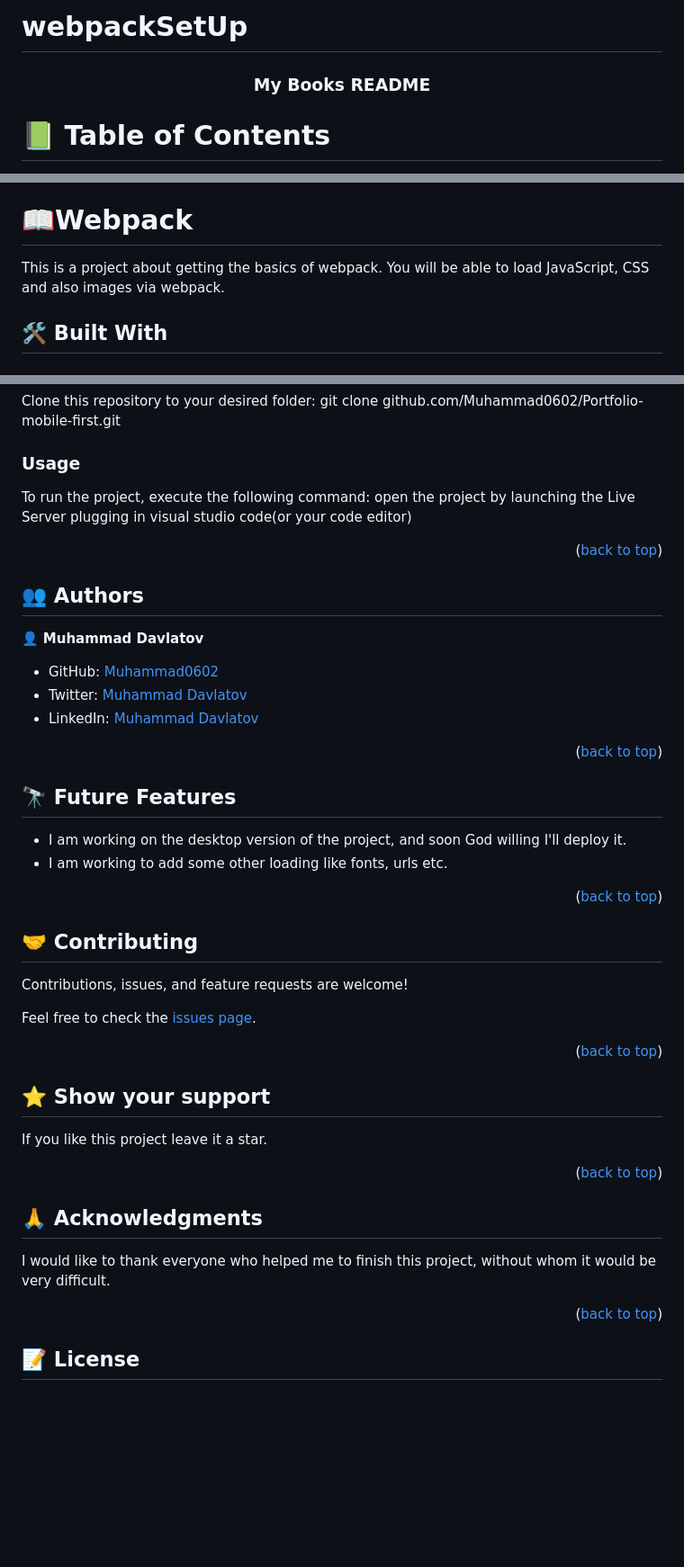
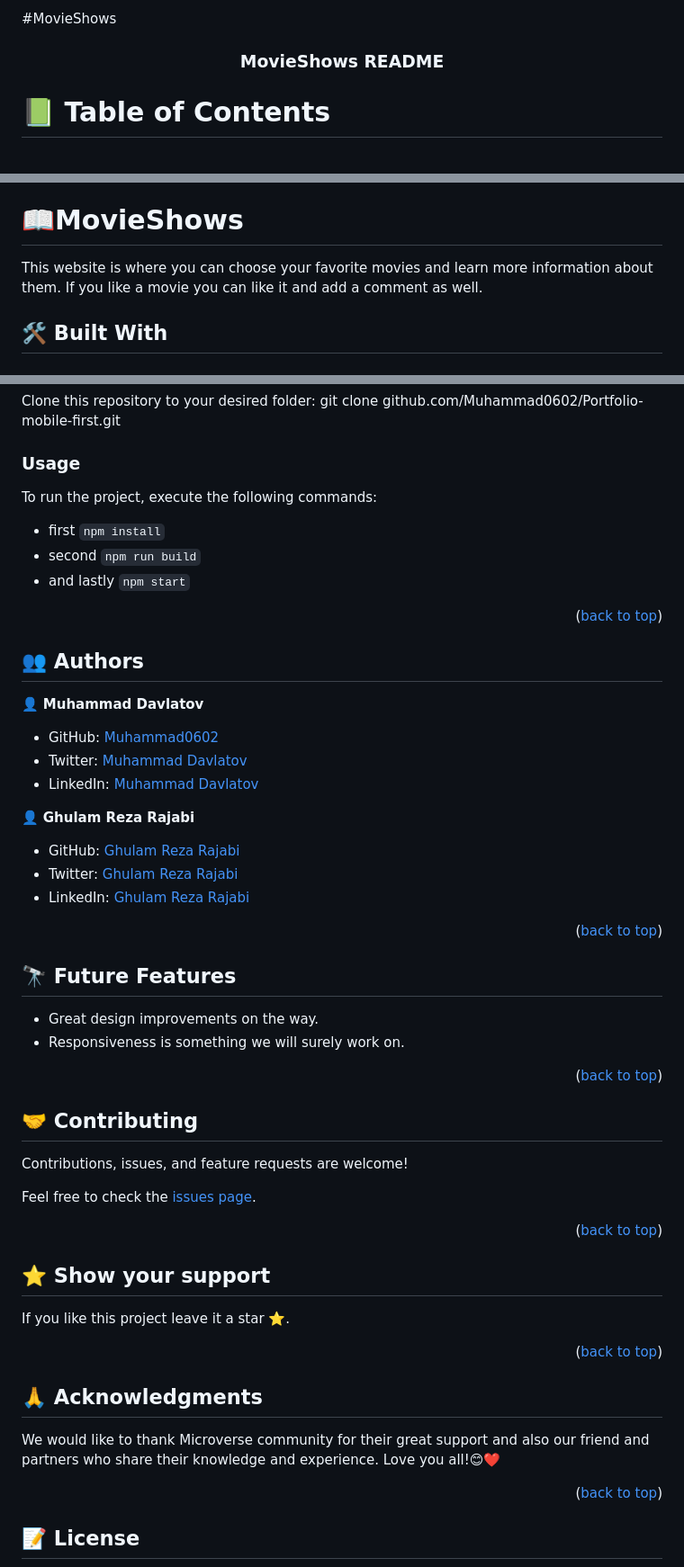
Before and after one commit to Muhammad0602/MovieShows, a Markdown page: README.md, 3 parts joined by grey strips. Shown: that part at 90% size. GitHub-like rendering; blank space fills up the shorter version.

```diff
--- a/README.md
+++ b/README.md
@@ -1,9 +1,9 @@
-# webpackSetUp
+#MovieShows
 <a name="readme-top"></a>
 
 <div align="center">
 
-  <h3><b> My Books README</b></h3>
+  <h3><b> MovieShows README</b></h3>
 
 </div>
 
@@ -26,10 +26,10 @@
 - [🙏 Acknowledgements](#acknowledgements)
 - [📝 License](#license)
 
-# 📖Webpack <a name="about-project"></a>
+# 📖MovieShows <a name="about-project"></a>
 
 
-This is a project about getting the basics of webpack. You will be able to load JavaScript, CSS and also images via webpack.
+This website is where you can choose your favorite movies and learn more information about them. If you like a movie you can like it and add a comment as well.
 
 ## 🛠 Built With <a name="built-with"></a>
 
@@ -76,8 +78,10 @@ git clone github.com/Muhammad0602/Portfolio-mobile-first.git
 
 ### Usage
 
-To run the project, execute the following command:
- open the project by launching the Live Server plugging in visual studio code(or your code editor)
+To run the project, execute the following commands:
+ - first `npm install`
+ - second `npm run build`
+ - and lastly `npm start`
 
 <p align="right">(<a href="#readme-top">back to top</a>)</p>
 
@@ -89,12 +93,18 @@ To run the project, execute the following command:
 - Twitter: [Muhammad Davlatov](https://twitter.com/MuhammadDavla20)
 - LinkedIn: [Muhammad Davlatov](https://www.linkedin.com/in/muhammad-davlatov-6a8536254/)
 
+👤 **Ghulam Reza Rajabi**
+
+- GitHub: [Ghulam Reza Rajabi](https://github.com/ghreza-crypto)
+- Twitter: [Ghulam Reza Rajabi](https://twitter.com/ghulam_rajabi?t=0Wmw1BrW-Udn66p3rjXdqg&s=09)
+- LinkedIn: [Ghulam Reza Rajabi](https://www.linkedin.com/in/ghulam-reza-rajabi-7a9aa3142)
+
 <p align="right">(<a href="#readme-top">back to top</a>)</p>
 
 ## 🔭 Future Features <a name="future-features"></a>
 
-- I am working on the desktop version of the project, and soon God willing I'll deploy it.
-- I am working to add some other loading like fonts, urls etc.
+- Great design improvements on the way.
+- Responsiveness is something we will surely work on.
 
 <p align="right">(<a href="#readme-top">back to top</a>)</p>
 
@@ -109,7 +119,7 @@ Feel free to check the [issues page](../../issues/).
 ## ⭐️ Show your support <a name="support"></a>
 
 
-If you like this project leave it a star.
+If you like this project leave it a star ⭐.
 
 <p align="right">(<a href="#readme-top">back to top</a>)</p>
 
@@ -117,7 +127,7 @@ If you like this project leave it a star.
 ## 🙏 Acknowledgments <a name="acknowledgements"></a>
 
 
-I would like to thank everyone who helped me to finish this project, without whom it would be very difficult.
+We would like to thank Microverse community for their great support and also our friend and partners who share their knowledge and experience. Love you all!😊❤️
 
 <p align="right">(<a href="#readme-top">back to top</a>)</p>
 
```
Also changed, not shown: other parts of README.md (+2 -0 lines).
